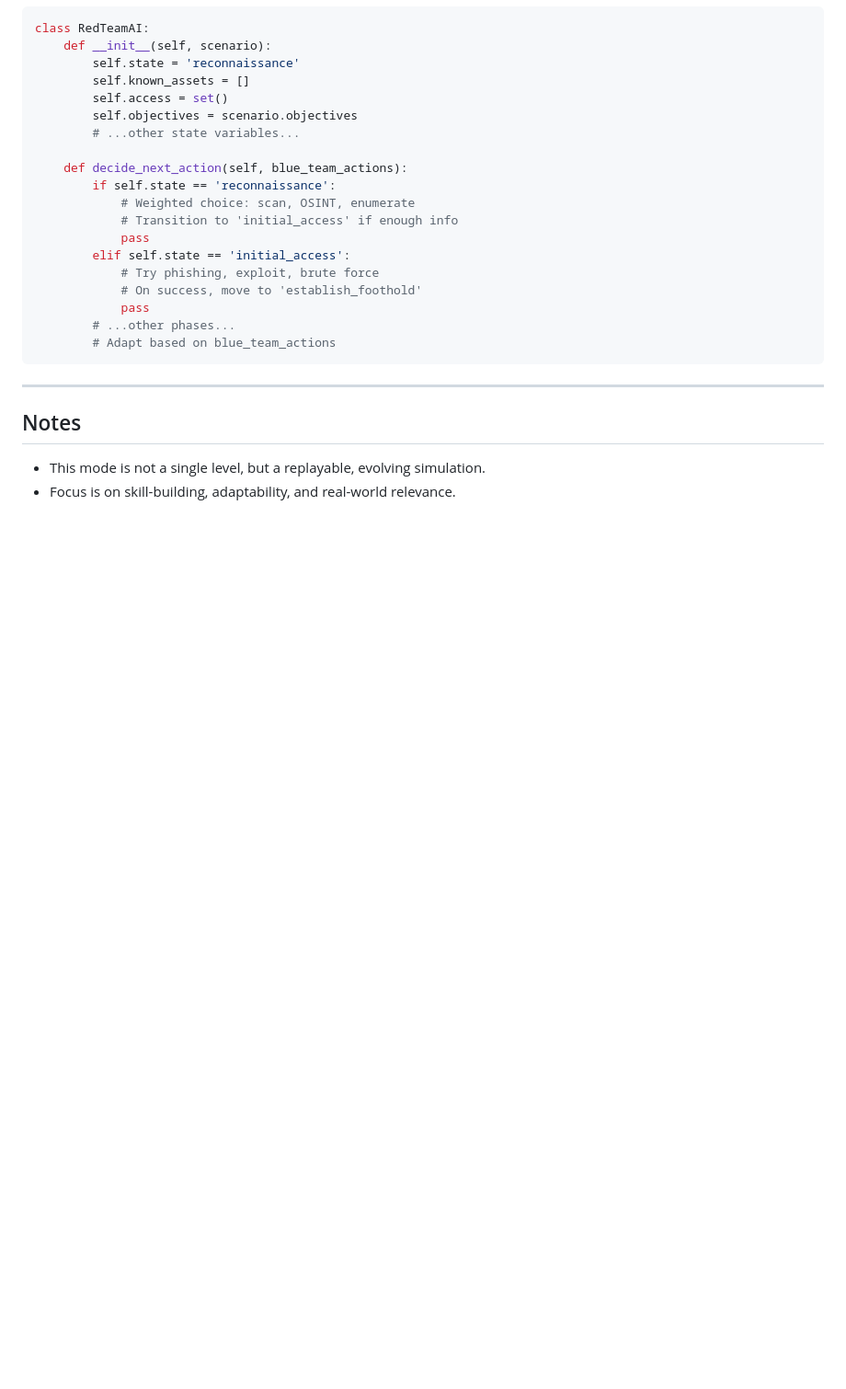
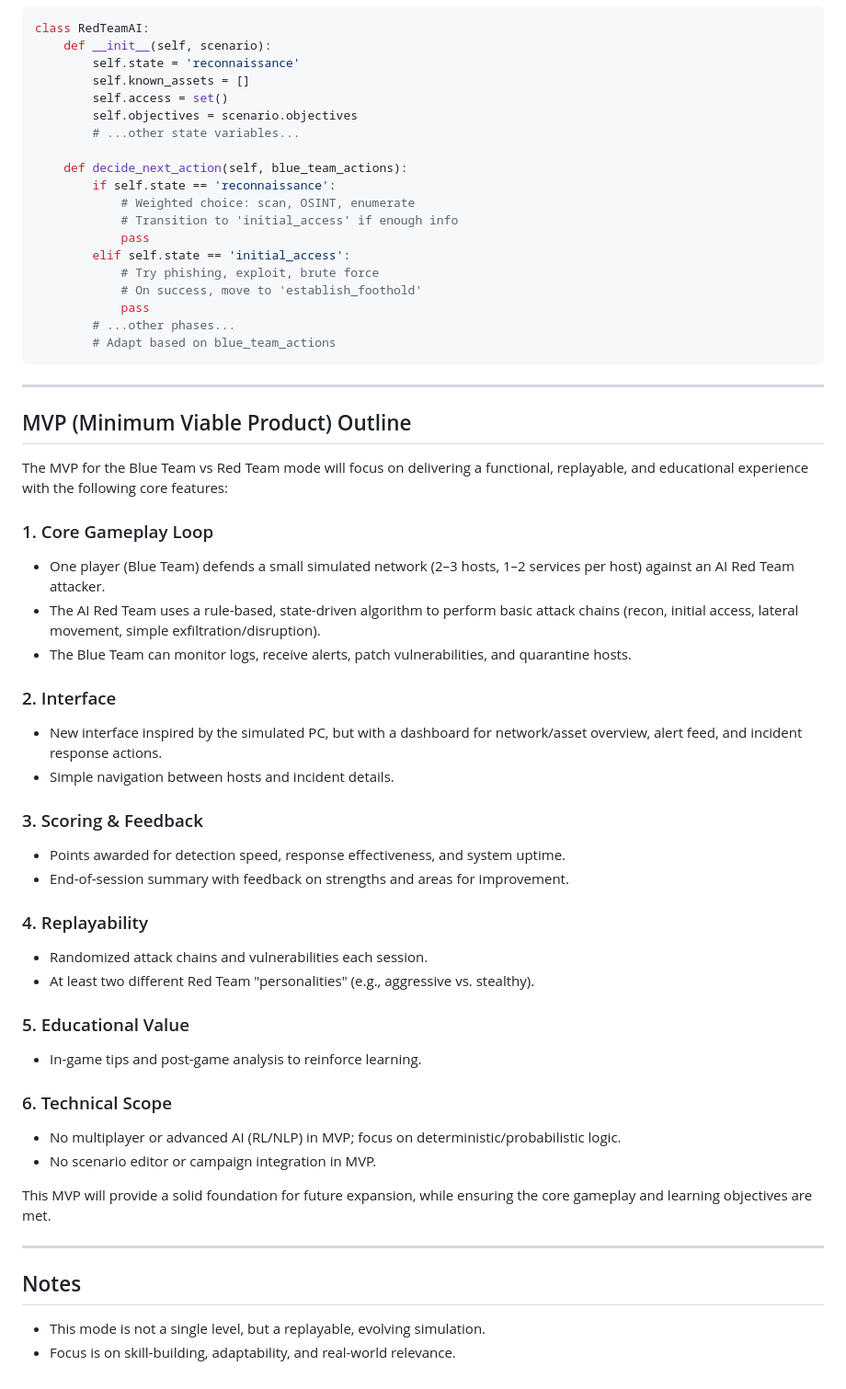
Before and after one commit to MACantara/CyberQuest, a Markdown page: docs/ideas/blue-vs-red-mode.md, the part around the change. Shown at 92% size. GitHub-like rendering; blank space fills up the shorter version.

Commit message:
Add MVP outline for Blue Team vs Red Team mode, detailing core gameplay, interface, scoring, replayability, educational value, and technical scope

````diff
--- a/docs/ideas/blue-vs-red-mode.md
+++ b/docs/ideas/blue-vs-red-mode.md
@@ -150,6 +150,38 @@ class RedTeamAI:
 ```
 
 ---
+
+## MVP (Minimum Viable Product) Outline
+
+The MVP for the Blue Team vs Red Team mode will focus on delivering a functional, replayable, and educational experience with the following core features:
+
+### 1. Core Gameplay Loop
+- One player (Blue Team) defends a small simulated network (2–3 hosts, 1–2 services per host) against an AI Red Team attacker.
+- The AI Red Team uses a rule-based, state-driven algorithm to perform basic attack chains (recon, initial access, lateral movement, simple exfiltration/disruption).
+- The Blue Team can monitor logs, receive alerts, patch vulnerabilities, and quarantine hosts.
+
+### 2. Interface
+- New interface inspired by the simulated PC, but with a dashboard for network/asset overview, alert feed, and incident response actions.
+- Simple navigation between hosts and incident details.
+
+### 3. Scoring & Feedback
+- Points awarded for detection speed, response effectiveness, and system uptime.
+- End-of-session summary with feedback on strengths and areas for improvement.
+
+### 4. Replayability
+- Randomized attack chains and vulnerabilities each session.
+- At least two different Red Team "personalities" (e.g., aggressive vs. stealthy).
+
+### 5. Educational Value
+- In-game tips and post-game analysis to reinforce learning.
+
+### 6. Technical Scope
+- No multiplayer or advanced AI (RL/NLP) in MVP; focus on deterministic/probabilistic logic.
+- No scenario editor or campaign integration in MVP.
+
+This MVP will provide a solid foundation for future expansion, while ensuring the core gameplay and learning objectives are met.
+
+---
 ## Notes
 - This mode is not a single level, but a replayable, evolving simulation.
 - Focus is on skill-building, adaptability, and real-world relevance.
````
